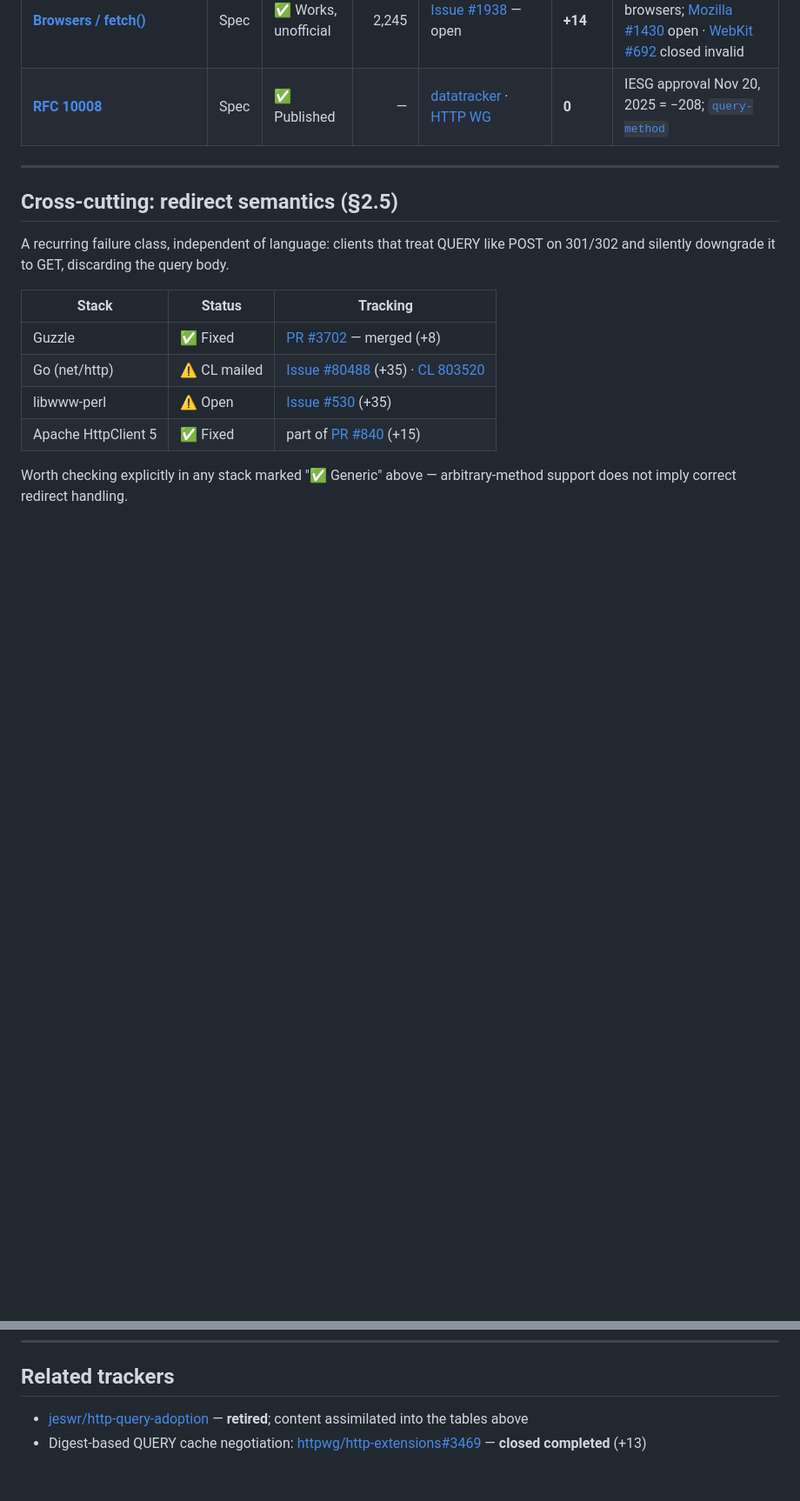
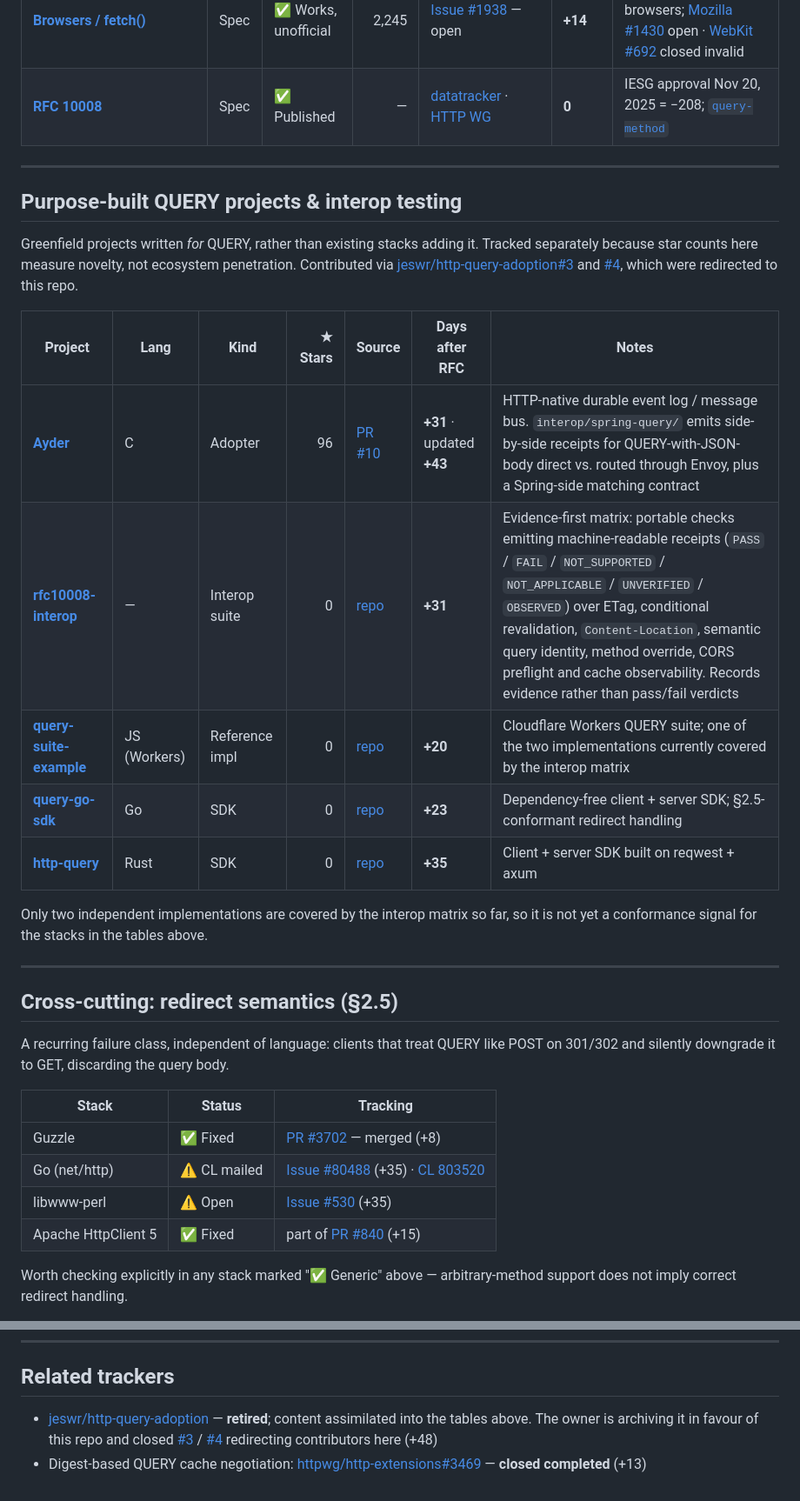
Before and after one commit to ebremer/RFC10008support, a Markdown page: README.md, 2 parts joined by grey strips. Shown at 87% size. Drawn GitHub-style; blank space fills up the shorter version.

Commit message:
Incorporate jeswr/http-query-adoption PRs #3 and #4
Both were closed on +48 with the owner redirecting contributors here,
so the content lands in this repo instead.

From #3 (A1darbek): Ayder, an HTTP-native durable event log in C whose
interop/spring-query package emits receipts for QUERY-with-JSON-body
direct vs. through Envoy; and rfc10008-interop, an evidence-first matrix
that records observed behaviour instead of pass/fail verdicts. Adds
DanMat/query-suite-example too, since the matrix covers it.

From #4 (thatwasyahya): query-go-sdk and the Rust http-query SDK. The
resty, req and net/http redirect entries in that PR were already added
in the previous refresh.

These go in a new section rather than the client table. They are written
for QUERY rather than being existing stacks that adopted it, and all but
Ayder have zero stars -- ranking them alongside curl and requests in a
star-sorted table would misstate ecosystem penetration. The interop
matrix covers only two implementations so far, which is noted inline so
it is not read as a conformance signal.

```diff
--- a/README.md
+++ b/README.md
@@ -114,6 +114,26 @@ Infrastructure in front of apps. Body-aware caching and method allow-lists matte
 
 ---
 
+## Purpose-built QUERY projects & interop testing
+
+Greenfield projects written *for* QUERY, rather than existing stacks adding it. Tracked separately
+because star counts here measure novelty, not ecosystem penetration. Contributed via
+[jeswr/http-query-adoption#3](https://github.com/jeswr/http-query-adoption/pull/3) and
+[#4](https://github.com/jeswr/http-query-adoption/pull/4), which were redirected to this repo.
+
+| Project | Lang | Kind | ★ Stars | Source | Days after RFC | Notes |
+|---|---|---|---:|---|---|---|
+| [**Ayder**](https://github.com/A1darbek/ayder) | C | Adopter | 96 | [PR #10](https://github.com/A1darbek/ayder/pull/10) | **+31** · updated **+43** | HTTP-native durable event log / message bus. `interop/spring-query/` emits side-by-side receipts for QUERY-with-JSON-body direct vs. routed through Envoy, plus a Spring-side matching contract |
+| [**rfc10008-interop**](https://github.com/A1darbek/rfc10008-interop) | — | Interop suite | 0 | [repo](https://github.com/A1darbek/rfc10008-interop) | **+31** | Evidence-first matrix: portable checks emitting machine-readable receipts (`PASS` / `FAIL` / `NOT_SUPPORTED` / `NOT_APPLICABLE` / `UNVERIFIED` / `OBSERVED`) over ETag, conditional revalidation, `Content-Location`, semantic query identity, method override, CORS preflight and cache observability. Records evidence rather than pass/fail verdicts |
+| [**query-suite-example**](https://github.com/DanMat/query-suite-example) | JS (Workers) | Reference impl | 0 | [repo](https://github.com/DanMat/query-suite-example) | **+20** | Cloudflare Workers QUERY suite; one of the two implementations currently covered by the interop matrix |
+| [**query-go-sdk**](https://github.com/thatwasyahya/query-go-sdk) | Go | SDK | 0 | [repo](https://github.com/thatwasyahya/query-go-sdk) | **+23** | Dependency-free client + server SDK; §2.5-conformant redirect handling |
+| [**http-query**](https://github.com/thatwasyahya/http-query) | Rust | SDK | 0 | [repo](https://github.com/thatwasyahya/http-query) | **+35** | Client + server SDK built on reqwest + axum |
+
+Only two independent implementations are covered by the interop matrix so far, so it is not yet a
+conformance signal for the stacks in the tables above.
+
+---
+
 ## Cross-cutting: redirect semantics (§2.5)
 
 A recurring failure class, independent of language: clients that treat QUERY like POST on 301/302 and silently downgrade it to GET, discarding the query body.
@@ -131,5 +151,5 @@ Worth checking explicitly in any stack marked "✅ Generic" above — arbitrary-
 
 ## Related trackers
 
-- [jeswr/http-query-adoption](https://github.com/jeswr/http-query-adoption) — **retired**; content assimilated into the tables above
+- [jeswr/http-query-adoption](https://github.com/jeswr/http-query-adoption) — **retired**; content assimilated into the tables above. The owner is archiving it in favour of this repo and closed [#3](https://github.com/jeswr/http-query-adoption/pull/3) / [#4](https://github.com/jeswr/http-query-adoption/pull/4) redirecting contributors here (+48)
 - Digest-based QUERY cache negotiation: [httpwg/http-extensions#3469](https://github.com/httpwg/http-extensions/issues/3469) — **closed completed** (+13)
```
